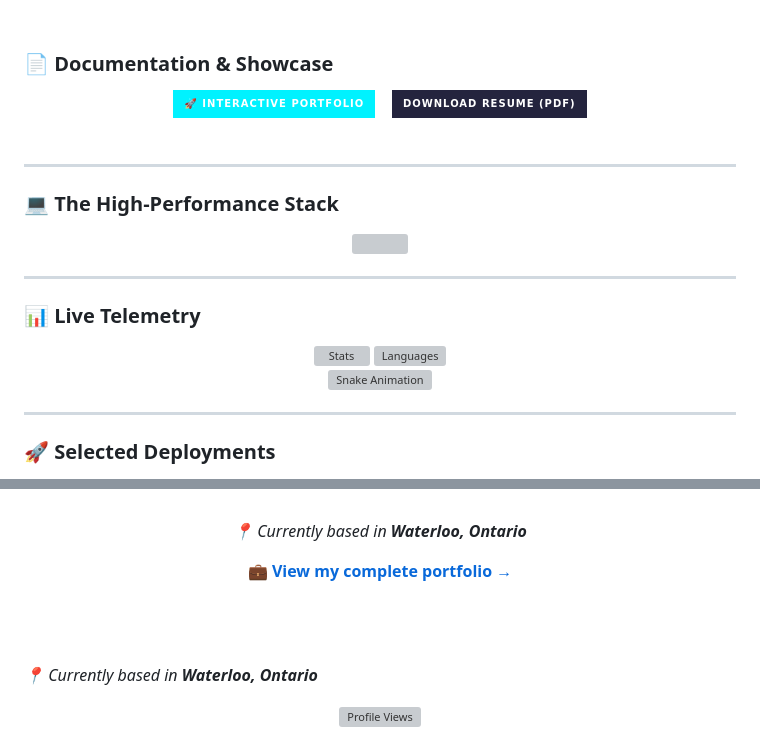
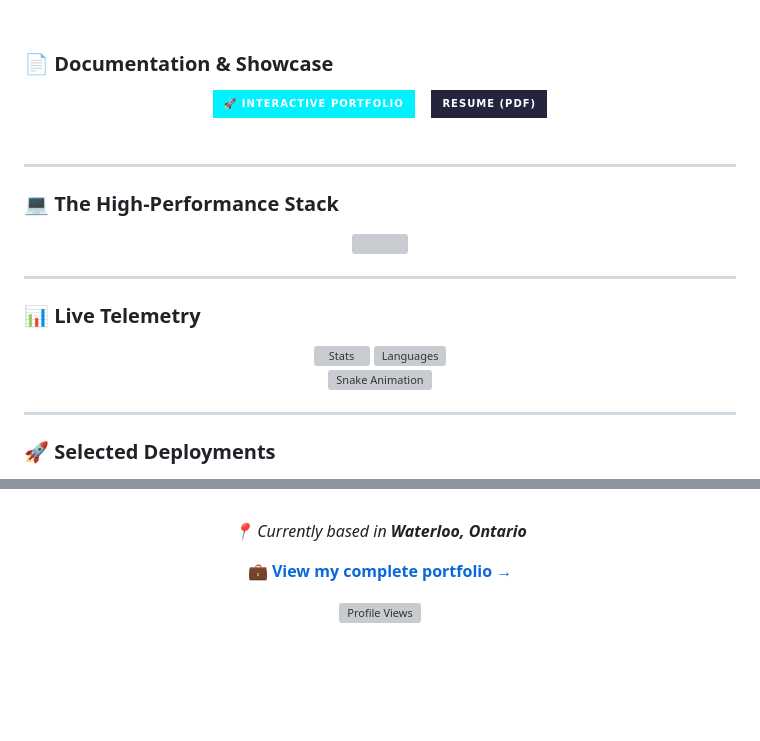
Before and after one commit to Mahd1exo/Mahd1exo.github.io, a Markdown page: readme.md, 2 parts joined by grey strips. GitHub-like rendering; badges without logos; blank space fills up the shorter version; grey boxes are pictures that could not be loaded.

Commit message:
Modify resume badge and clean up content
Updated resume badge and removed duplicate location info.

```diff
--- a/readme.md
+++ b/readme.md
@@ -53,7 +53,7 @@ I am a **Systems Architect** and **Co-Founder** obsessed with efficiency. I spec
   </a>
   &nbsp;&nbsp;
   <a href="https://github.com/Mahd1exo/Mahd1exo/blob/main/Mehdi_Ebrahimzadeh_Resume.pdf">
-    <img src="https://img.shields.io/badge/DOWNLOAD_RESUME_(PDF)-24243e?style=for-the-badge&logo=adobe-acrobat-reader&logoColor=bd34fe&labelColor=0d1117" height="45" />
+    <img src="https://img.shields.io/badge/RESUME_(PDF)-24243e?style=for-the-badge&logo=adobe-acrobat-reader&logoColor=bd34fe&labelColor=0d1117" height="45" />
   </a>
 </div>
 
@@ -140,10 +140,6 @@ I am a **Systems Architect** and **Co-Founder** obsessed with efficiency. I spec
   <p>💼 <b><a href="https://mahd1exo.github.io" style="color: #00F2FF; text-decoration: none;">View my complete portfolio →</a></b></p>
 </div>
 
-  <br /><br />
-  <p><i>📍 Currently based in <b>Waterloo, Ontario</b></i></p>
-</div>
-
 <div align="center">
   <img src="https://komarev.com/ghpvc/?username=Mahd1exo&style=for-the-badge&label=PROFILE+VIEWS&color=bd34fe" alt="Profile Views" />
 </div>
```
Also changed, not shown: other parts of readme.md (+1 -1 lines).
